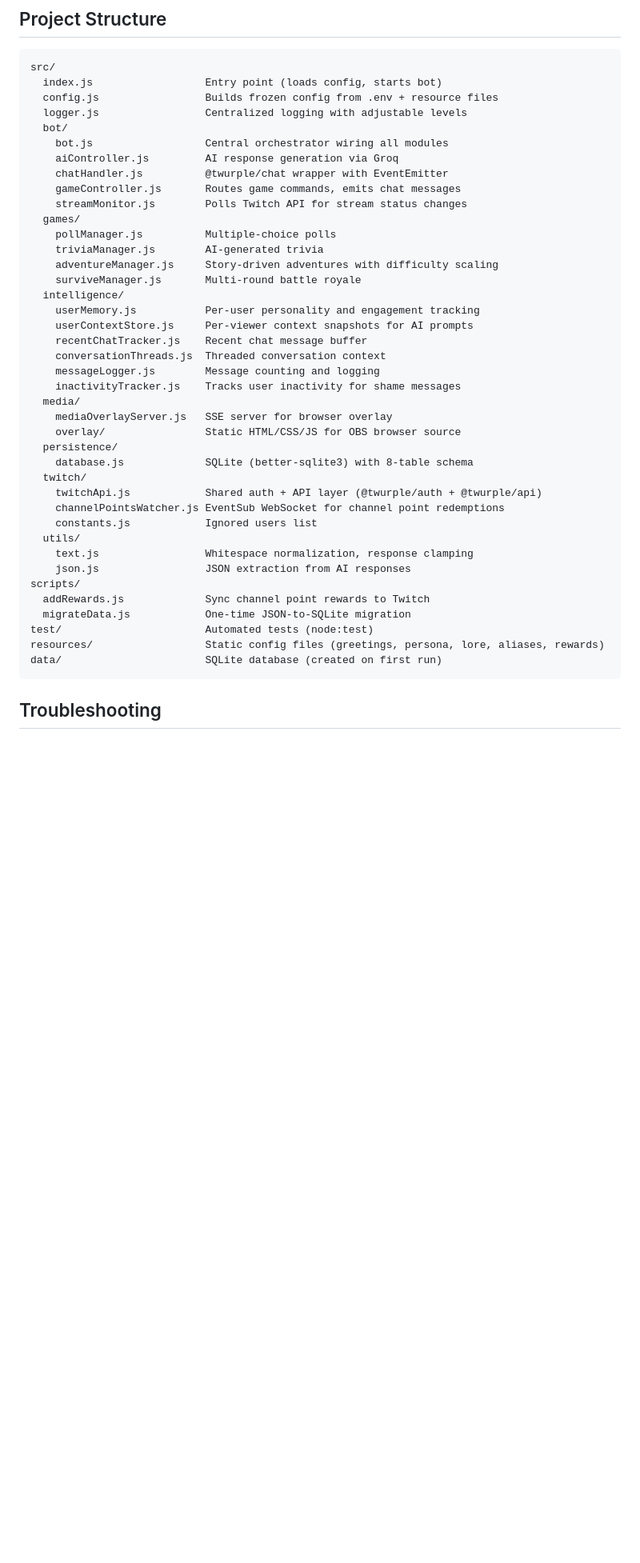
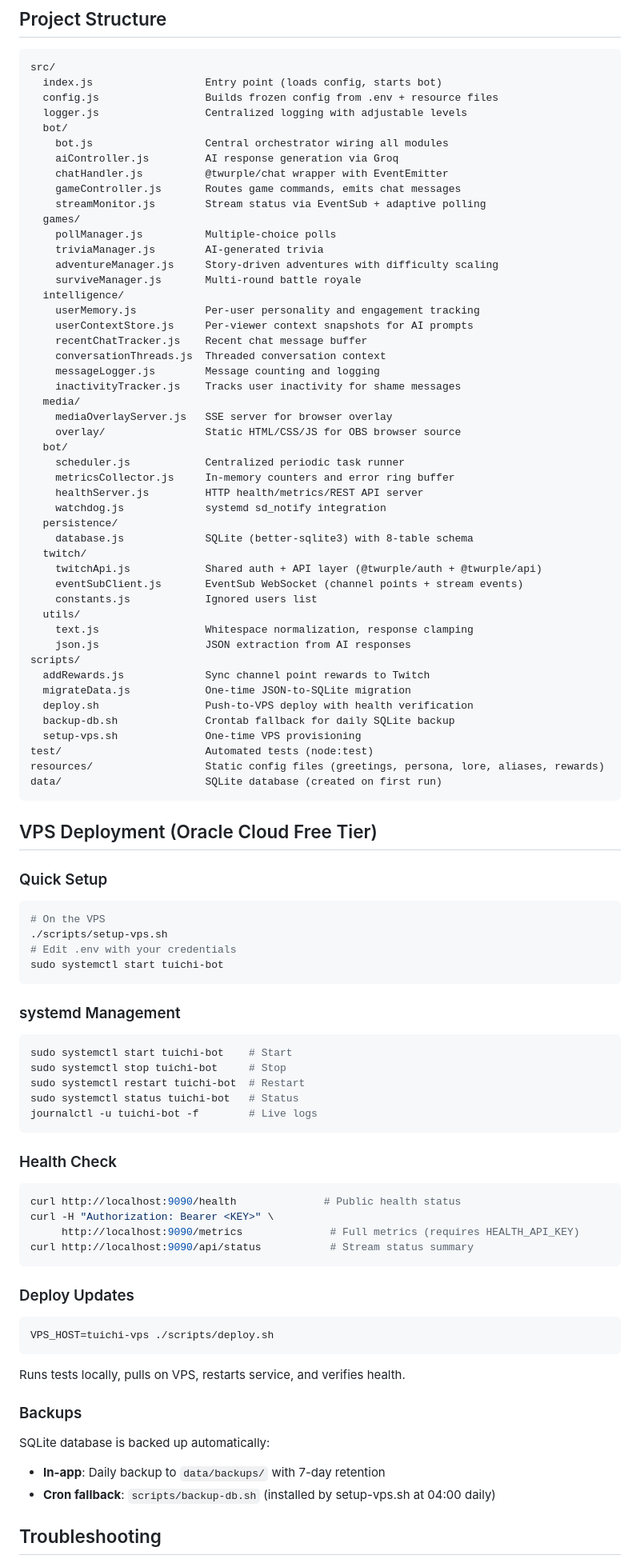
Before and after one commit to jaimebg/tuichi-bot, a Markdown page: README.md, the part around one of its changes. Shown at 80% size. Drawn GitHub-style; blank space fills up the shorter version.

Commit message:
docs: update architecture docs for production hardening

````diff
--- a/README.md
+++ b/README.md
@@ -131,7 +136,7 @@ src/
     aiController.js         AI response generation via Groq
     chatHandler.js          @twurple/chat wrapper with EventEmitter
     gameController.js       Routes game commands, emits chat messages
-    streamMonitor.js        Polls Twitch API for stream status changes
+    streamMonitor.js        Stream status via EventSub + adaptive polling
   games/
     pollManager.js          Multiple-choice polls
     triviaManager.js        AI-generated trivia
@@ -147,11 +152,16 @@ src/
   media/
     mediaOverlayServer.js   SSE server for browser overlay
     overlay/                Static HTML/CSS/JS for OBS browser source
+  bot/
+    scheduler.js            Centralized periodic task runner
+    metricsCollector.js     In-memory counters and error ring buffer
+    healthServer.js         HTTP health/metrics/REST API server
+    watchdog.js             systemd sd_notify integration
   persistence/
     database.js             SQLite (better-sqlite3) with 8-table schema
   twitch/
     twitchApi.js            Shared auth + API layer (@twurple/auth + @twurple/api)
-    channelPointsWatcher.js EventSub WebSocket for channel point redemptions
+    eventSubClient.js       EventSub WebSocket (channel points + stream events)
     constants.js            Ignored users list
   utils/
     text.js                 Whitespace normalization, response clamping
@@ -159,10 +169,57 @@ src/
 scripts/
   addRewards.js             Sync channel point rewards to Twitch
   migrateData.js            One-time JSON-to-SQLite migration
+  deploy.sh                 Push-to-VPS deploy with health verification
+  backup-db.sh              Crontab fallback for daily SQLite backup
+  setup-vps.sh              One-time VPS provisioning
 test/                       Automated tests (node:test)
 resources/                  Static config files (greetings, persona, lore, aliases, rewards)
 data/                       SQLite database (created on first run)
 ```
+
+## VPS Deployment (Oracle Cloud Free Tier)
+
+### Quick Setup
+
+```bash
+# On the VPS
+./scripts/setup-vps.sh
+# Edit .env with your credentials
+sudo systemctl start tuichi-bot
+```
+
+### systemd Management
+
+```bash
+sudo systemctl start tuichi-bot    # Start
+sudo systemctl stop tuichi-bot     # Stop
+sudo systemctl restart tuichi-bot  # Restart
+sudo systemctl status tuichi-bot   # Status
+journalctl -u tuichi-bot -f        # Live logs
+```
+
+### Health Check
+
+```bash
+curl http://localhost:9090/health              # Public health status
+curl -H "Authorization: Bearer <KEY>" \
+     http://localhost:9090/metrics              # Full metrics (requires HEALTH_API_KEY)
+curl http://localhost:9090/api/status           # Stream status summary
+```
+
+### Deploy Updates
+
+```bash
+VPS_HOST=tuichi-vps ./scripts/deploy.sh
+```
+
+Runs tests locally, pulls on VPS, restarts service, and verifies health.
+
+### Backups
+
+SQLite database is backed up automatically:
+- **In-app**: Daily backup to `data/backups/` with 7-day retention
+- **Cron fallback**: `scripts/backup-db.sh` (installed by setup-vps.sh at 04:00 daily)
 
 ## Troubleshooting
 
````
Also changed, not shown: other parts of README.md (+9 -2 lines), CLAUDE.md (+15 -1 lines).
